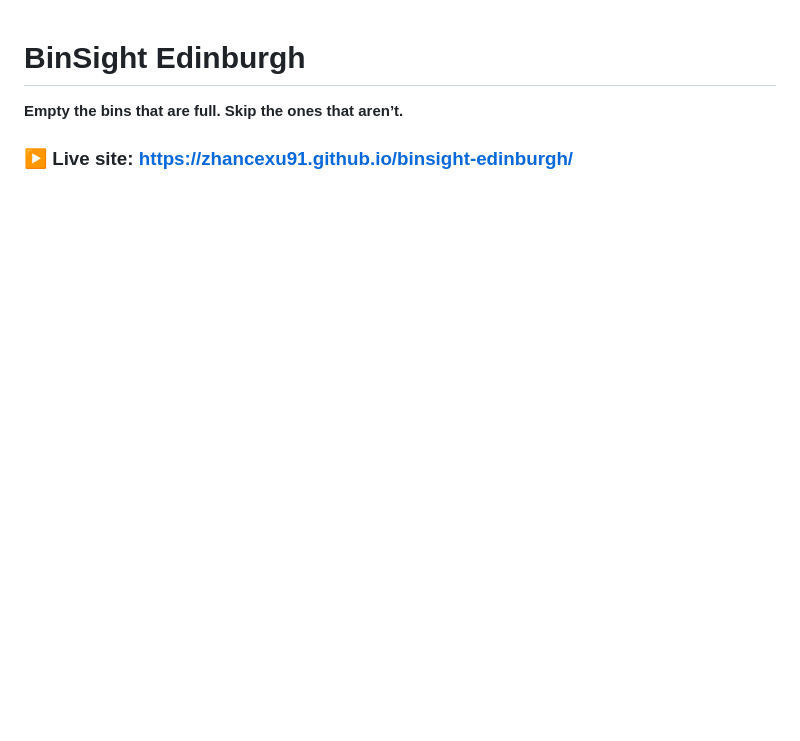
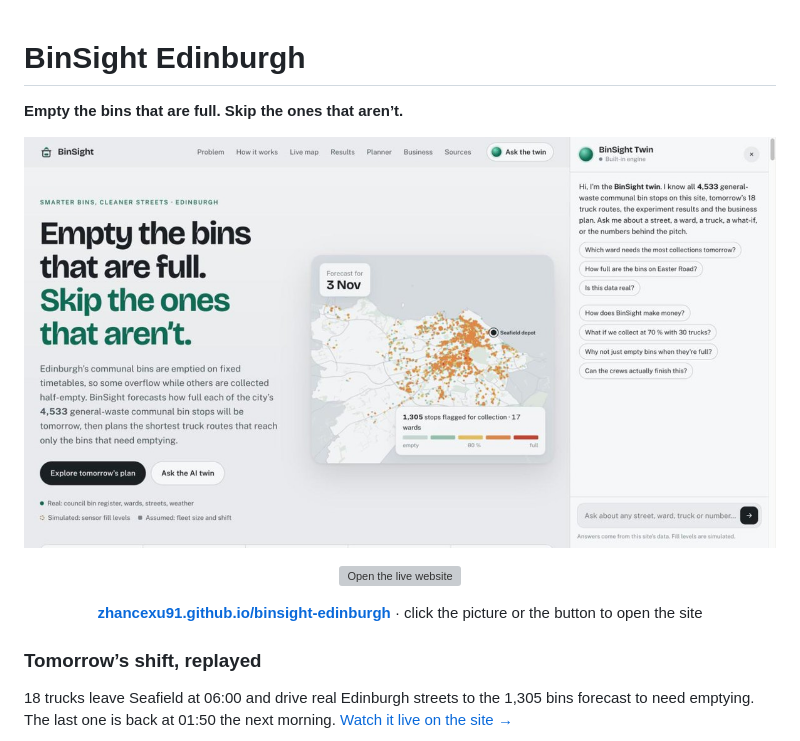
Before and after one commit to Pasbean61/binsight-edinburgh, a Markdown page: README.md, the part around one of its changes. Rendered like a GitHub page; pictures changed too: docs/preview.jpg (added); blank space fills up the shorter version; grey boxes are pictures that could not be loaded.

```diff
--- a/README.md
+++ b/README.md
@@ -2,4 +2,17 @@
 
 **Empty the bins that are full. Skip the ones that aren’t.**
 
-### ▶ Live site: **https://zhancexu91.github.io/binsight-edinburgh/**
+<p align="center">
+  <a href="https://zhancexu91.github.io/binsight-edinburgh/"><img src="docs/preview.jpg" alt="BinSight Edinburgh website: homepage with the forecast map and the AI twin" width="100%"></a>
+</p>
+
+<p align="center">
+  <a href="https://zhancexu91.github.io/binsight-edinburgh/"><img src="https://img.shields.io/badge/%E2%96%B6%20Open%20the%20live%20website-zhancexu91.github.io%2Fbinsight--edinburgh-0d6b55?style=for-the-badge" alt="Open the live website"></a>
+</p>
+
+<p align="center"><b><a href="https://zhancexu91.github.io/binsight-edinburgh/">zhancexu91.github.io/binsight-edinburgh</a></b> · click the picture or the button to open the site</p>
+
+### Tomorrow’s shift, replayed
+
+18 trucks leave Seafield at 06:00 and drive real Edinburgh streets to the 1,305 bins forecast to need emptying. The last one is back at 01:50 the next morning. [Watch it live on the site →](https://zhancexu91.github.io/binsight-edinburgh/#console)
+
```
Also changed, not shown: other parts of README.md (+13 -0 lines), docs/replay.gif (added), docs/street.jpg (added).
